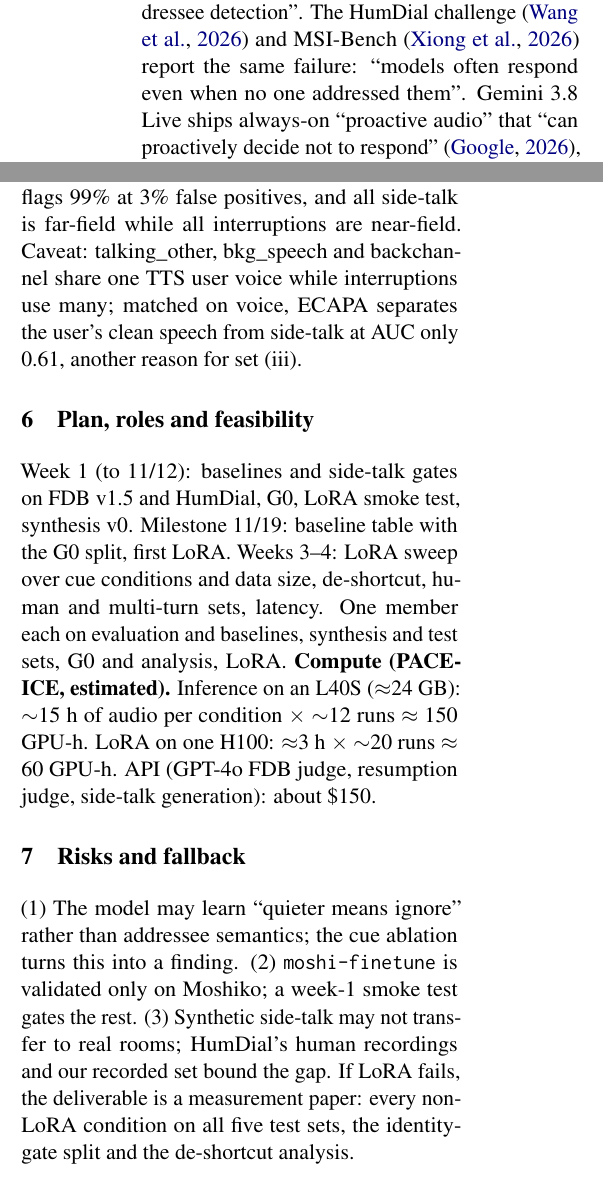
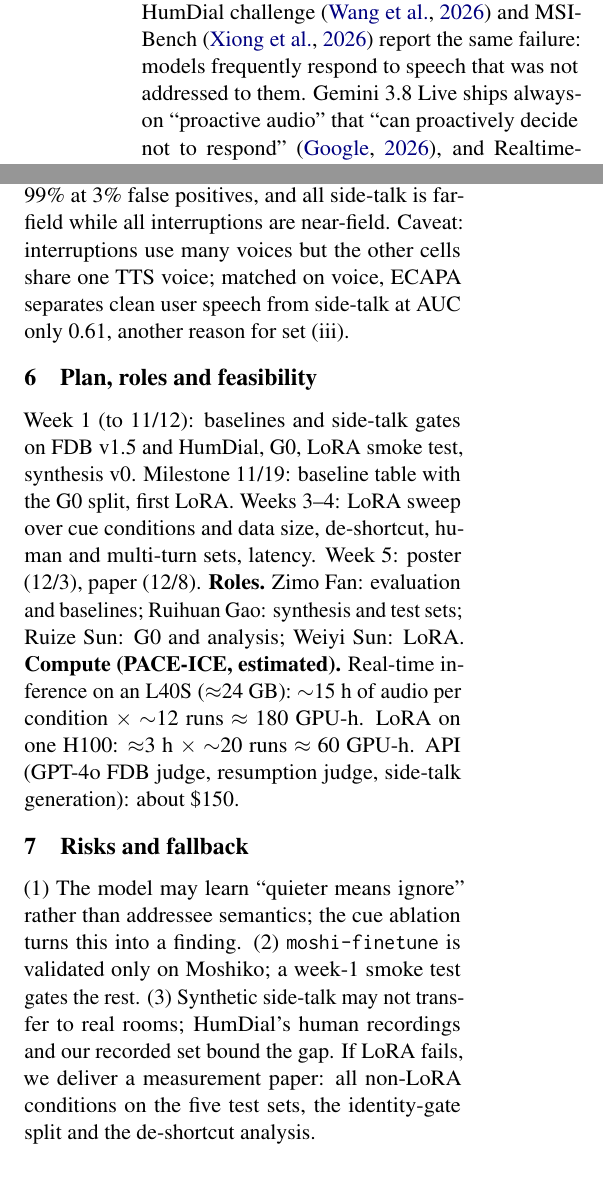
Before and after one commit to WYI1223/ece6256-final-project, a LaTeX paper (proposal/proposal.tex): two parts of the columns of pages 1 and 2 of 3, joined at a grey line, cut so that both start at the same text. Compiled offline with pdfLaTeX.

Commit message:
proposal edit

```diff
--- a/proposal/proposal.tex
+++ b/proposal/proposal.tex
@@ -24,5 +24,5 @@ Open full-duplex speech models treat every voice in the user channel as meant fo
 \end{abstract}
 
 \section{Problem and gap}
-A full-duplex model must decide, frame by frame, whether incoming speech is for it. A 2026 survey of full-duplex systems \citep{lu2026survey} lists ``third-party / not-directed speech'' as an ontology cell that speaker-embedding and relevance gates target but have ``not shown solved''. On Full-Duplex-Bench (FDB) v1.5 \citep{lin2025fdb15}, when the user talks to someone else, GPT-4o Realtime \citep{openai2024gpt4o} responds on 91\% of clips and Freeze-Omni \citep{wang2024freezeomni} on 58\%; Moshi responds on 20\% and is unclassifiable on another 59\%, and the authors conclude that systems ``must strengthen addressee detection''. The HumDial challenge \citep{wang2026humdial} and MSI-Bench \citep{xiong2026msibench} report the same failure: ``models often respond even when no one addressed them''. Gemini 3.8 Live ships always-on ``proactive audio'' that ``can proactively decide not to respond'' \citep{google2026gemini38live}, and Realtime-Venus \citep{antgroup2026venus} reports 88\% correct ignoring on this cell; neither releases weights or a method.
+A full-duplex model must decide, frame by frame, whether incoming speech is for it. A 2026 survey \citep{lu2026survey} lists ``third-party / not-directed speech'' as an ontology cell that speaker-embedding and relevance gates target but have ``not shown solved''. On Full-Duplex-Bench (FDB) v1.5 \citep{lin2025fdb15}, when the user talks to someone else, GPT-4o Realtime \citep{openai2024gpt4o} responds on 91\% of clips and Freeze-Omni \citep{wang2024freezeomni} on 58\%; Moshi responds on 20\% and is unclassifiable on another 59\%, and the authors conclude that systems ``must strengthen addressee detection''. The HumDial challenge \citep{wang2026humdial} and MSI-Bench \citep{xiong2026msibench} report the same failure: models frequently respond to speech that was not addressed to them. Gemini 3.8 Live ships always-on ``proactive audio'' that ``can proactively decide not to respond'' \citep{google2026gemini38live}, and Realtime-Venus \citep{antgroup2026venus} reports 88\% correct ignoring on this cell; neither releases weights or a method.
 
@@ -43,7 +43,7 @@ Every open remedy gates on \emph{who} is speaking: FireRedChat's personalised VA
 \textbf{Estimands and analysis.} Primary: relative change in side-talk onset rate (LoRA vs.\ base) with the interruption miss rate held within 5 points. Secondary: G0's split between different-voice and same-voice speech. Paired bootstrap CIs by clip (by session on set v); three LoRA seeds; the $2\times2$ cue ablation on set (iii) answers RQ3.
 
 \section{Pilot evidence}
-On FDB v1.5 (498 clips, ECAPA) the identity cue behaves as H1 predicts (Table~\ref{tab:pilot}): the gate separates background speech from real interruptions almost perfectly (AUC 0.9998) yet accepts 88--92\% of same-voice side-talk at thresholds that keep 95\% of the user's own speech. The pilot also exposed two shortcuts: 99 of 100 side-talk clips open with a vocative, so a comma-within-three-words rule flags 99\% at 3\% false positives, and all side-talk is far-field while all interruptions are near-field. Caveat: talking\_other, bkg\_speech and backchannel share one TTS user voice while interruptions use many; matched on voice, ECAPA separates the user's clean speech from side-talk at AUC only 0.61, another reason for set (iii).
+On FDB v1.5 (498 clips, ECAPA) the identity cue behaves as H1 predicts (Table~\ref{tab:pilot}): the gate separates background speech from real interruptions almost perfectly (AUC 0.9998) yet accepts 88--92\% of same-voice side-talk at thresholds that keep 95\% of the user's own speech. The pilot also exposed two shortcuts: 99 of 100 side-talk clips open with a vocative, so a comma-within-three-words rule flags 99\% at 3\% false positives, and all side-talk is far-field while all interruptions are near-field. Caveat: interruptions use many voices but the other cells share one TTS voice; matched on voice, ECAPA separates clean user speech from side-talk at AUC only 0.61, another reason for set (iii).
 
 \begin{table}[t]
 \centering\small
@@ -62,11 +62,12 @@ bkg\_speech (mute) & .06 & .01 & .83 \\
 \end{table}
 
 \section{Plan, roles and feasibility}
-Week~1 (to 11/12): baselines and side-talk gates on FDB v1.5 and HumDial, G0, LoRA smoke test, synthesis v0. Milestone 11/19: baseline table with the G0 split, first LoRA. Weeks 3--4: LoRA sweep over cue conditions and data size, de-shortcut, human and multi-turn sets, latency. One member each on evaluation and baselines, synthesis and test sets, G0 and analysis, LoRA. \textbf{Compute (PACE-ICE, estimated).} Inference on an L40S ($\approx$24~GB): $\sim$15~h of audio per condition $\times$ $\sim$12 runs $\approx$ 150 GPU-h. LoRA on one H100: $\approx$3~h $\times$ $\sim$20 runs $\approx$ 60 GPU-h. API (GPT-4o FDB judge, resumption judge, side-talk generation): about \$150.
+Week~1 (to 11/12): baselines and side-talk gates on FDB v1.5 and HumDial, G0, LoRA smoke test, synthesis v0. Milestone 11/19: baseline table with the G0 split, first LoRA. Weeks 3--4: LoRA sweep over cue conditions and data size, de-shortcut, human and multi-turn sets, latency. Week~5: poster (12/3), paper (12/8).
+\textbf{Roles.} Zimo Fan: evaluation and baselines; Ruihuan Gao: synthesis and test sets; Ruize Sun: G0 and analysis; Weiyi Sun: LoRA.
+\textbf{Compute (PACE-ICE, estimated).} Real-time inference on an L40S ($\approx$24~GB): $\sim$15~h of audio per condition $\times$ $\sim$12 runs $\approx$ 180 GPU-h. LoRA on one H100: $\approx$3~h $\times$ $\sim$20 runs $\approx$ 60 GPU-h. API (GPT-4o FDB judge, resumption judge, side-talk generation): about \$150.
 
 \section{Risks and fallback}
-(1) The model may learn ``quieter means ignore'' rather than addressee semantics; the cue ablation turns this into a finding. (2) \texttt{moshi-finetune} is validated only on Moshiko; a week-1 smoke test gates the rest. (3) Synthetic side-talk may not transfer to real rooms; HumDial's human recordings and our recorded set bound the gap. If LoRA fails, the deliverable is a measurement paper: every non-LoRA condition on all five test sets, the identity-gate split and the de-shortcut analysis.
-
+(1) The model may learn ``quieter means ignore'' rather than addressee semantics; the cue ablation turns this into a finding. (2) \texttt{moshi-finetune} is validated only on Moshiko; a week-1 smoke test gates the rest. (3) Synthetic side-talk may not transfer to real rooms; HumDial's human recordings and our recorded set bound the gap. If LoRA fails, we deliver a measurement paper: all non-LoRA conditions on the five test sets, the identity-gate split and the de-shortcut analysis.
 
 \bibliography{proposal}
 
```
Also changed, not shown: ConvAI_Fall2026_Final_Project.pdf (added), proposal/ece6256_final_project (2).pdf (added), proposal/proposal.pdf (deleted), proposal/proposal.tex (4 more changed lines).
